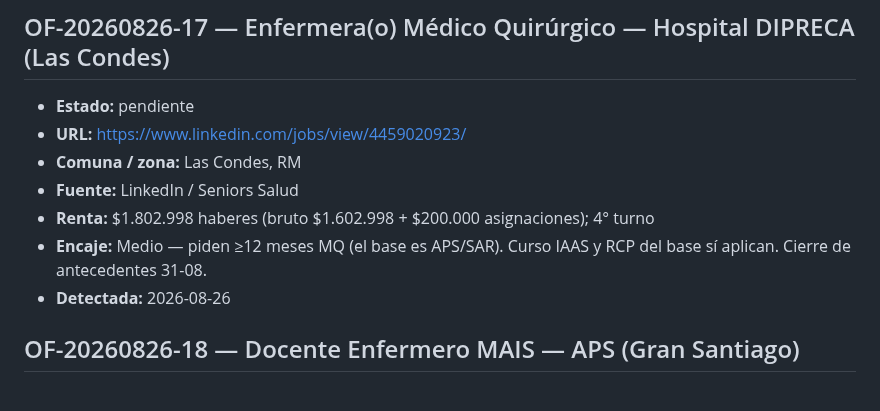
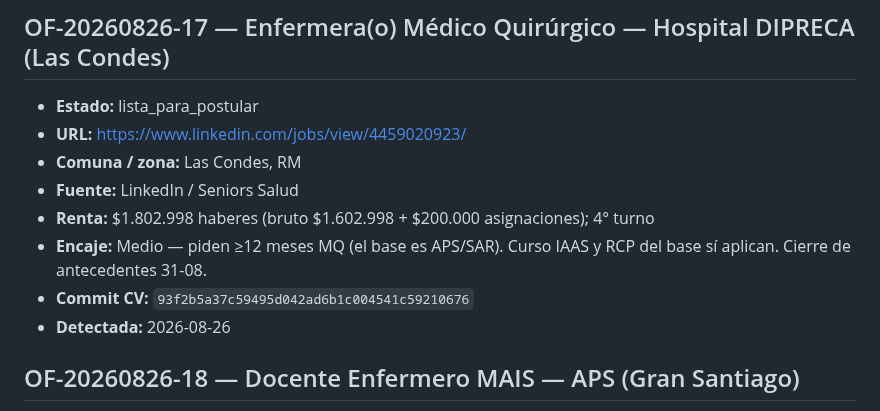
Before and after one commit to guillermoprojaslema/Agarra-la-Pallapp, a Markdown page: ofertas/pendientes.md, the part around the change. GitHub-like rendering.

Commit message:
Marcar OF-20260826-17 lista_para_postular con hash del CV.

```diff
--- a/ofertas/pendientes.md
+++ b/ofertas/pendientes.md
@@ -22,12 +22,13 @@ Estados: `pendiente` · `en_adaptacion` · `lista_para_postular` · `postulada`
 
 ## OF-20260826-17 — Enfermera(o) Médico Quirúrgico — Hospital DIPRECA (Las Condes)
 
-- **Estado:** pendiente
+- **Estado:** lista_para_postular
 - **URL:** https://www.linkedin.com/jobs/view/4459020923/
 - **Comuna / zona:** Las Condes, RM
 - **Fuente:** LinkedIn / Seniors Salud
 - **Renta:** $1.802.998 haberes (bruto $1.602.998 + $200.000 asignaciones); 4° turno
 - **Encaje:** Medio — piden ≥12 meses MQ (el base es APS/SAR). Curso IAAS y RCP del base sí aplican. Cierre de antecedentes 31-08.
+- **Commit CV:** `93f2b5a37c59495d042ad6b1c004541c59210676`
 - **Detectada:** 2026-08-26
 
 ## OF-20260826-18 — Docente Enfermero MAIS — APS (Gran Santiago)
```
